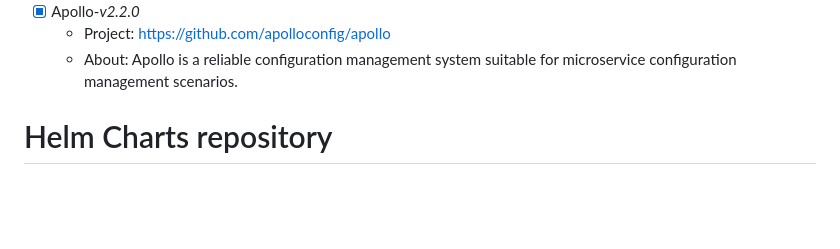
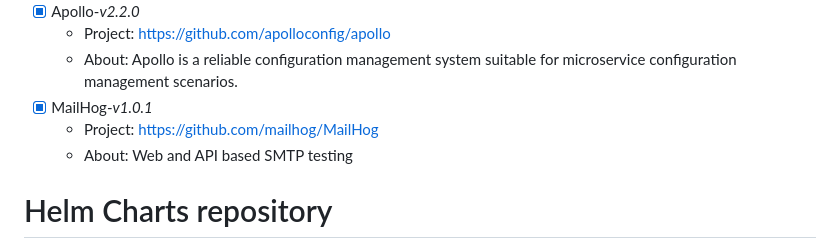
Before and after one commit to dellnoantechnp/helm-chart-xxl-job-admin, a Markdown page: README.md, the part around one of its changes. Drawn GitHub-style; blank space fills up the shorter version.

Commit message:
feat: release mailhog 5.9.0 chart.

```diff
--- a/README.md
+++ b/README.md
@@ -37,7 +38,9 @@
 - [x] Apollo-*v2.2.0*
   - Project: [https://github.com/apolloconfig/apollo](https://github.com/apolloconfig/apollo)
   - About: Apollo is a reliable configuration management system suitable for microservice configuration management scenarios.
-
+- [x] MailHog-*v1.0.1*
+  - Project: https://github.com/mailhog/MailHog
+  - About: Web and API based SMTP testing
 
 
 # Helm Charts repository
```
Also changed, not shown: other parts of README.md (+1 -0 lines).
